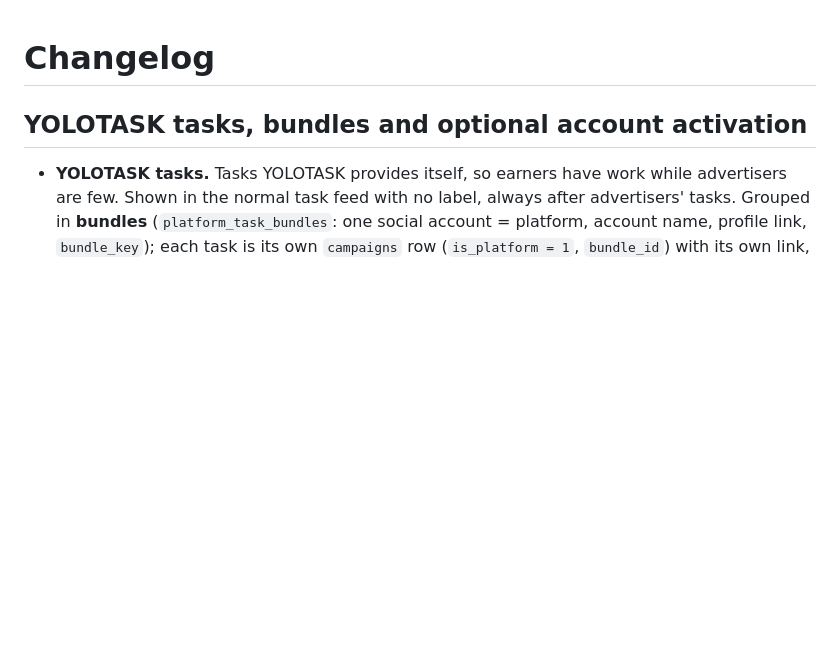
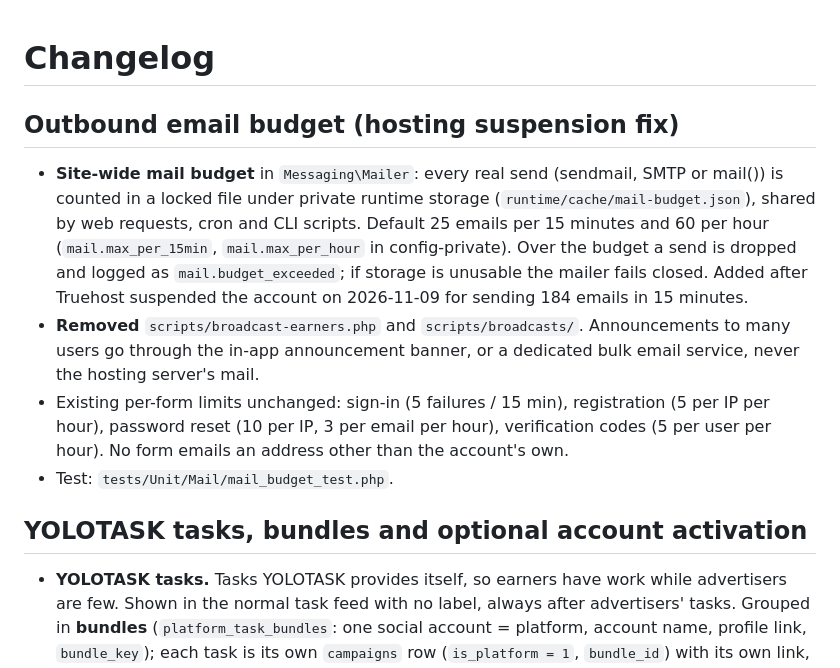
Before and after one commit to Nifeluxtech/yolotask_v2, a Markdown page: CHANGELOG.md, the part around the change. Drawn GitHub-style; blank space fills up the shorter version.

Commit message:
Outbound email budget; remove bulk broadcast script

```diff
--- a/CHANGELOG.md
+++ b/CHANGELOG.md
@@ -1,4 +1,11 @@
 # Changelog
+
+## Outbound email budget (hosting suspension fix)
+
+- **Site-wide mail budget** in `Messaging\Mailer`: every real send (sendmail, SMTP or mail()) is counted in a locked file under private runtime storage (`runtime/cache/mail-budget.json`), shared by web requests, cron and CLI scripts. Default 25 emails per 15 minutes and 60 per hour (`mail.max_per_15min`, `mail.max_per_hour` in config-private). Over the budget a send is dropped and logged as `mail.budget_exceeded`; if storage is unusable the mailer fails closed. Added after Truehost suspended the account on 2026-11-09 for sending 184 emails in 15 minutes.
+- **Removed** `scripts/broadcast-earners.php` and `scripts/broadcasts/`. Announcements to many users go through the in-app announcement banner, or a dedicated bulk email service, never the hosting server's mail.
+- Existing per-form limits unchanged: sign-in (5 failures / 15 min), registration (5 per IP per hour), password reset (10 per IP, 3 per email per hour), verification codes (5 per user per hour). No form emails an address other than the account's own.
+- Test: `tests/Unit/Mail/mail_budget_test.php`.
 
 ## YOLOTASK tasks, bundles and optional account activation
 
```
